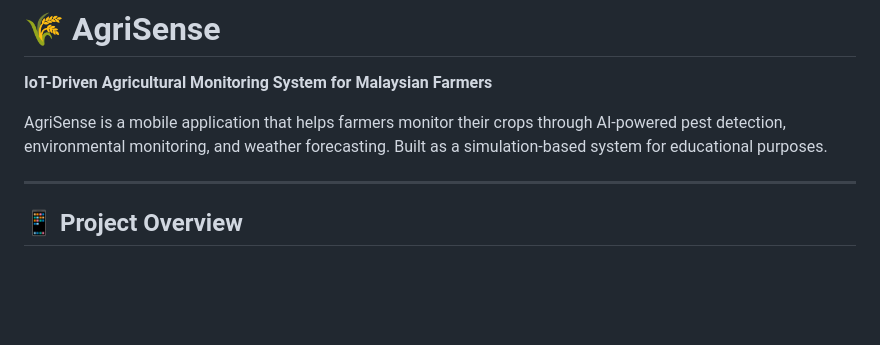
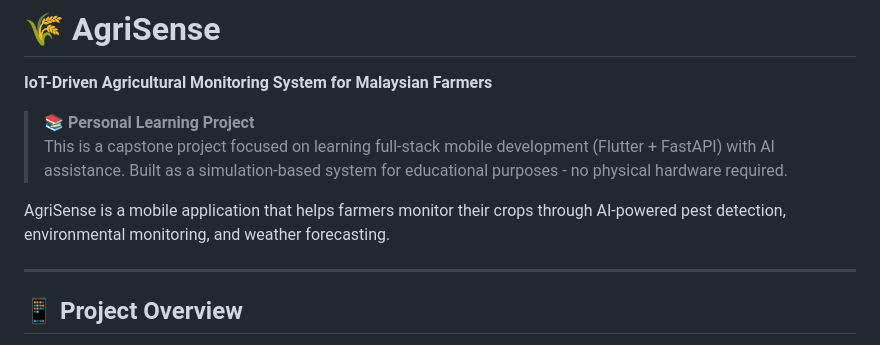
Before and after one commit to bryanlzj/AgriSense, a Markdown page: README.md, the part around the change. Drawn GitHub-style; blank space fills up the shorter version.

Commit message:
docs: Update development notes, PRD, and README documentation

```diff
--- a/README.md
+++ b/README.md
@@ -2,7 +2,10 @@
 
 **IoT-Driven Agricultural Monitoring System for Malaysian Farmers**
 
-AgriSense is a mobile application that helps farmers monitor their crops through AI-powered pest detection, environmental monitoring, and weather forecasting. Built as a simulation-based system for educational purposes.
+> **📚 Personal Learning Project**
+> This is a capstone project focused on learning full-stack mobile development (Flutter + FastAPI) with AI assistance. Built as a simulation-based system for educational purposes - no physical hardware required.
+
+AgriSense is a mobile application that helps farmers monitor their crops through AI-powered pest detection, environmental monitoring, and weather forecasting.
 
 ---
 
```
Also changed, not shown: .references/DEVELOPMENT_ENVIRONMENT_NOTES.md (+28 -3 lines), .references/prd/agrisense-prd.md (+3 -0 lines).
